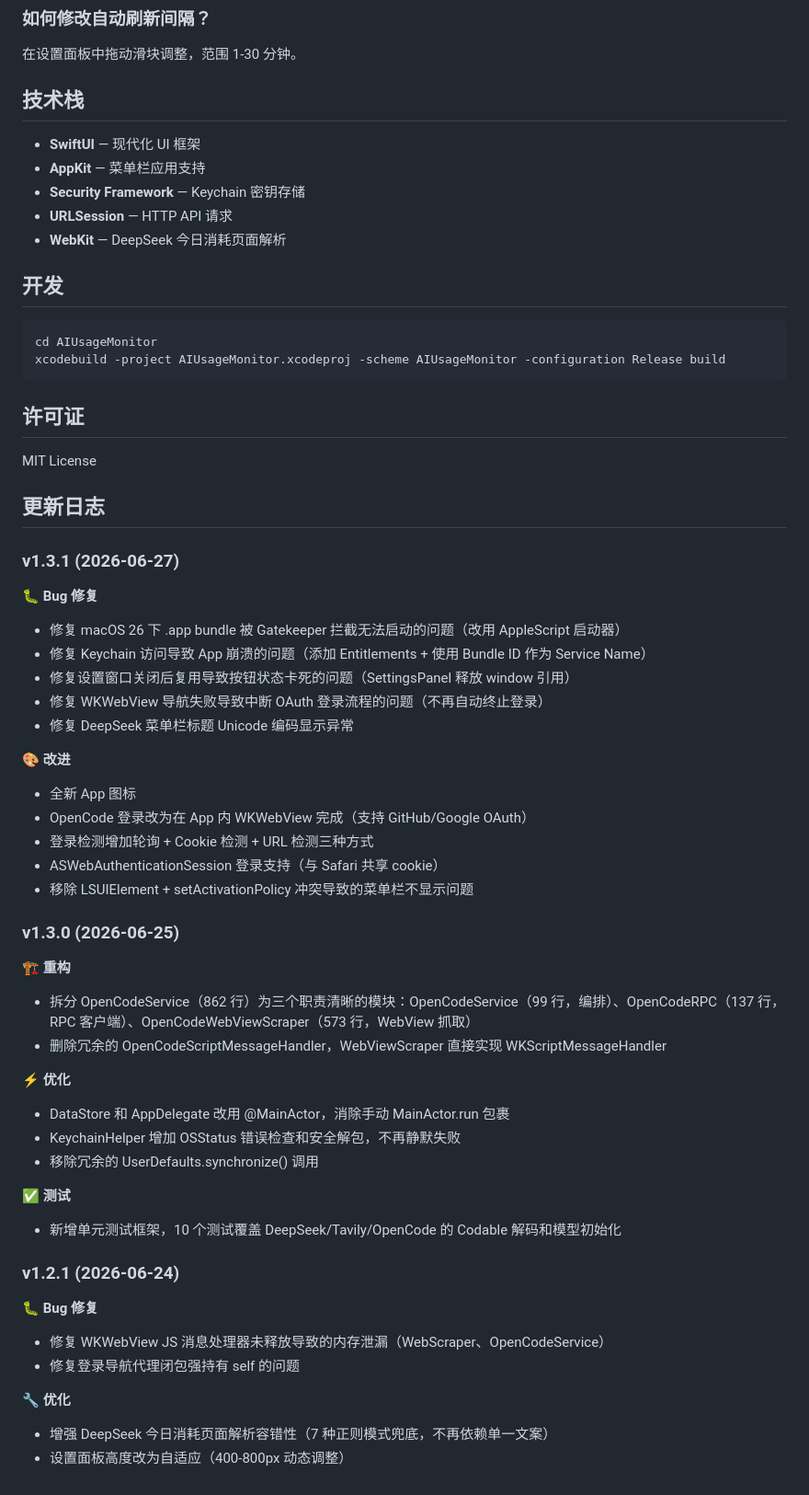
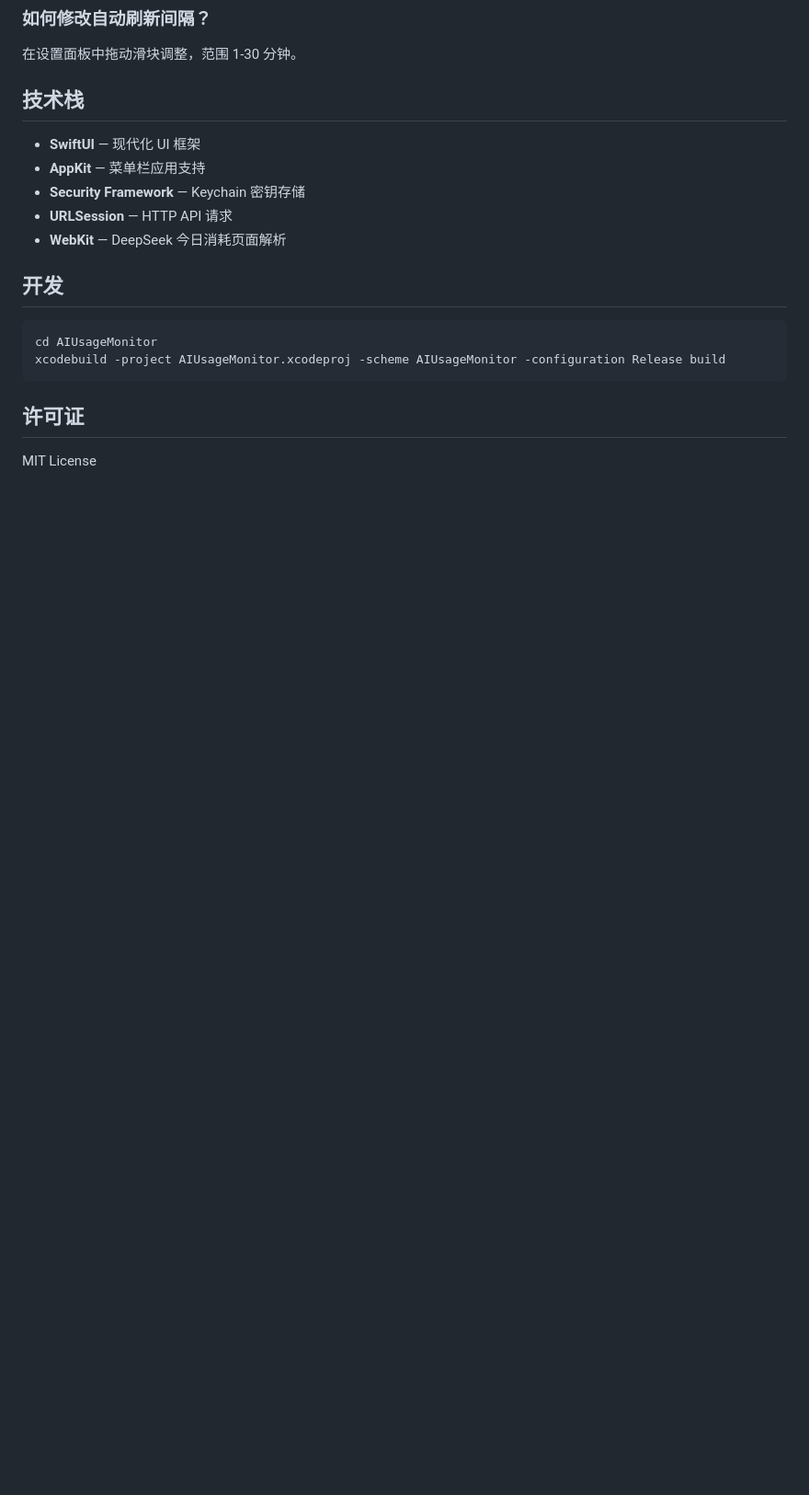
Before and after one commit to zdx52/AIUsageMonitor, a Markdown page: README.md, the part around the change. Shown at 92% size. Rendered like a GitHub page; blank space fills up the shorter version.

Commit message:
README: 移除更新日志（只保留在 Release 中）

```diff
--- a/README.md
+++ b/README.md
@@ -104,45 +104,3 @@ xcodebuild -project AIUsageMonitor.xcodeproj -scheme AIUsageMonitor -configurati
 ## 许可证
 
 MIT License
-
-## 更新日志
-
-### v1.3.1 (2026-06-27)
-
-🐛 **Bug 修复**
-- 修复 macOS 26 下 .app bundle 被 Gatekeeper 拦截无法启动的问题（改用 AppleScript 启动器）
-- 修复 Keychain 访问导致 App 崩溃的问题（添加 Entitlements + 使用 Bundle ID 作为 Service Name）
-- 修复设置窗口关闭后复用导致按钮状态卡死的问题（SettingsPanel 释放 window 引用）
-- 修复 WKWebView 导航失败导致中断 OAuth 登录流程的问题（不再自动终止登录）
-- 修复 DeepSeek 菜单栏标题 Unicode 编码显示异常
-
-🎨 **改进**
-- 全新 App 图标
-- OpenCode 登录改为在 App 内 WKWebView 完成（支持 GitHub/Google OAuth）
-- 登录检测增加轮询 + Cookie 检测 + URL 检测三种方式
-- ASWebAuthenticationSession 登录支持（与 Safari 共享 cookie）
-- 移除 LSUIElement + setActivationPolicy 冲突导致的菜单栏不显示问题
-
-### v1.3.0 (2026-06-25)
-
-🏗️ **重构**
-- 拆分 OpenCodeService（862 行）为三个职责清晰的模块：OpenCodeService（99 行，编排）、OpenCodeRPC（137 行，RPC 客户端）、OpenCodeWebViewScraper（573 行，WebView 抓取）
-- 删除冗余的 OpenCodeScriptMessageHandler，WebViewScraper 直接实现 WKScriptMessageHandler
-
-⚡ **优化**
-- DataStore 和 AppDelegate 改用 @MainActor，消除手动 MainActor.run 包裹
-- KeychainHelper 增加 OSStatus 错误检查和安全解包，不再静默失败
-- 移除冗余的 UserDefaults.synchronize() 调用
-
-✅ **测试**
-- 新增单元测试框架，10 个测试覆盖 DeepSeek/Tavily/OpenCode 的 Codable 解码和模型初始化
-
-### v1.2.1 (2026-06-24)
-
-🐛 **Bug 修复**
-- 修复 WKWebView JS 消息处理器未释放导致的内存泄漏（WebScraper、OpenCodeService）
-- 修复登录导航代理闭包强持有 self 的问题
-
-🔧 **优化**
-- 增强 DeepSeek 今日消耗页面解析容错性（7 种正则模式兜底，不再依赖单一文案）
-- 设置面板高度改为自适应（400-800px 动态调整）
```
